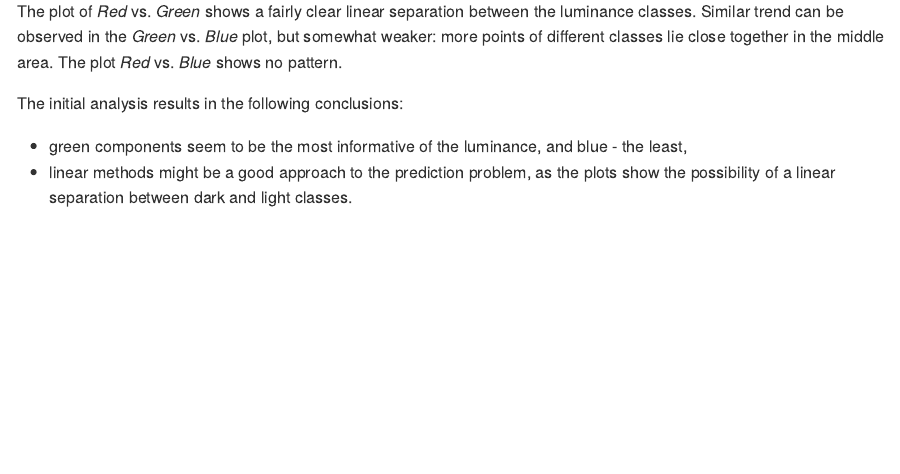
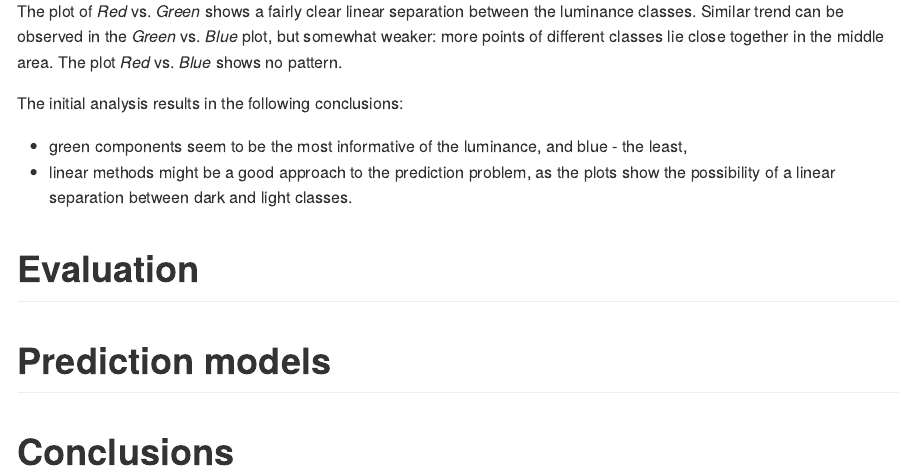
Before and after one commit to dtkaczyk/dark-or-light, an R Markdown document (analysis/colorAnalysis.Rmd): the page in a window 1100 px wide, from 5650 px down. The pictures show the output file analysis/colorAnalysis.html that the author committed with the source, opened offline.

Commit message:
TODO sections

```diff
--- a/analysis/colorAnalysis.Rmd
+++ b/analysis/colorAnalysis.Rmd
@@ -160,3 +160,9 @@ The initial analysis results in the following conclusions:
   * green components seem to be the most informative of the luminance, and blue - the least,
   * linear methods might be a good approach to the prediction problem, as the plots show the possibility of a
   linear separation between dark and light classes.
+
+# Evaluation
+
+# Prediction models
+
+# Conclusions
```
Also changed, not shown: analysis/colorAnalysis.html, analysis/colorAnalysis.md.
